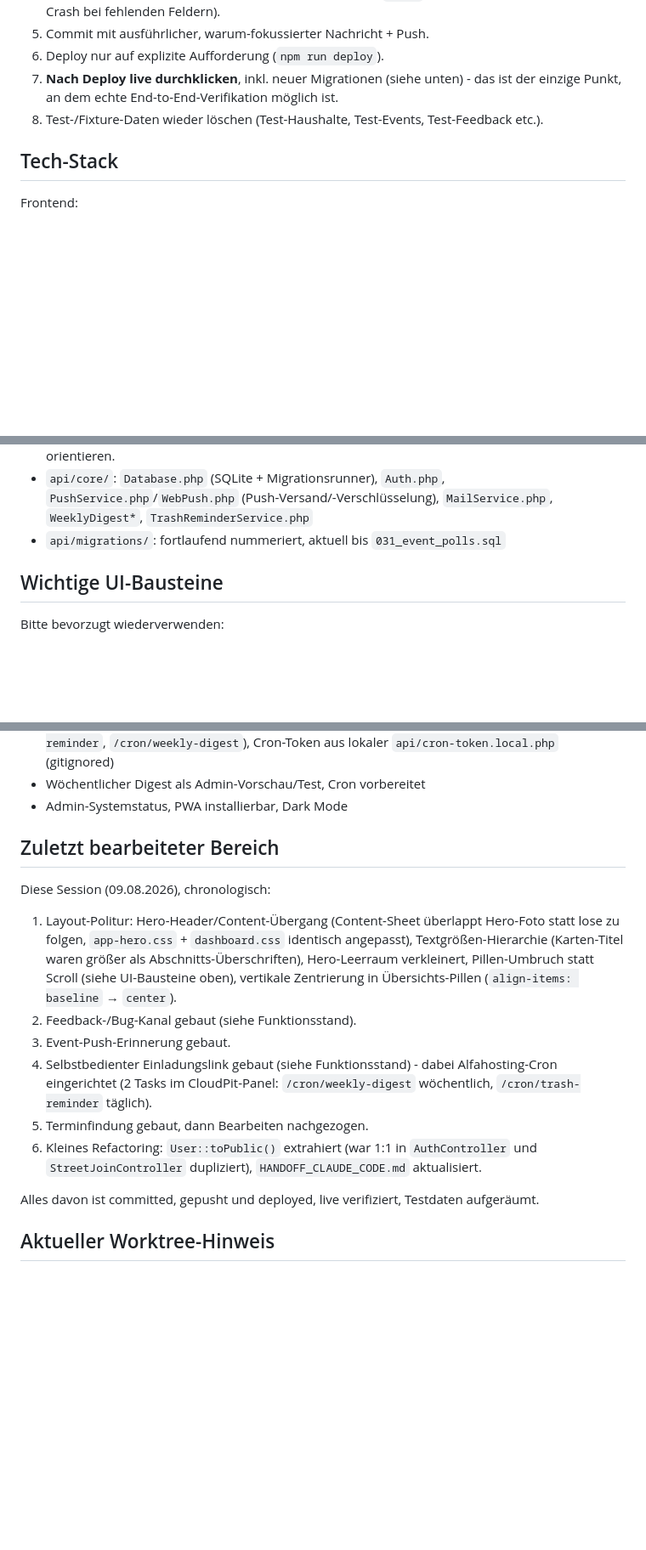
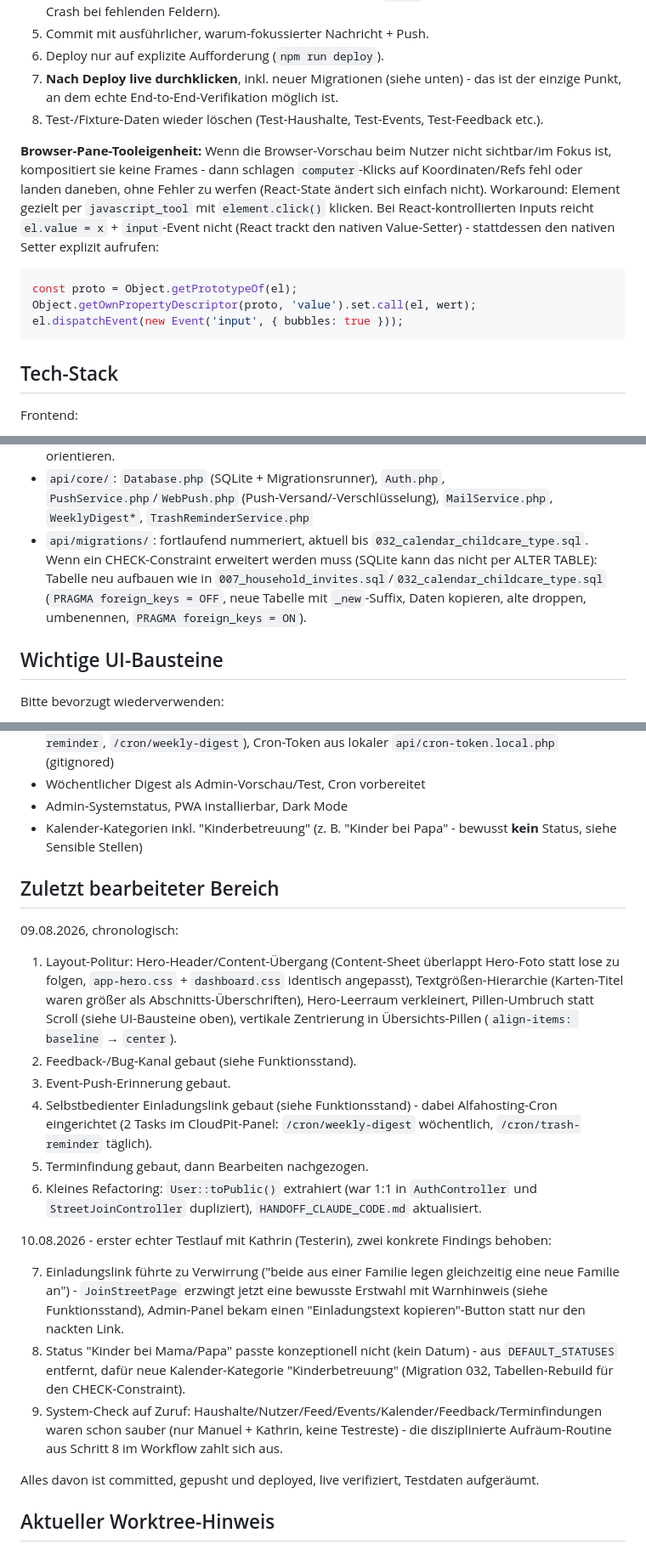
Before and after one commit to QuickLinkNet/flurfunk, a Markdown page: HANDOFF_CLAUDE_CODE.md, 3 parts joined by grey strips. Shown at 85% size. Drawn GitHub-style; blank space fills up the shorter version.

Commit message:
docs: HANDOFF-Doc um Kathrin-Testfeedback-Fixes und Tooling-Hinweis ergänzt
Nachtrag zu heute (10.08.): Einladungslink-Klarheit, Kinderbetreuung als
Kalender-Kategorie statt Status, System-Check-Ergebnis. Dazu ein Hinweis
zur Browser-Pane-Tooleigenheit (Klicks landen daneben, wenn die Vorschau
beim Nutzer nicht sichtbar ist) und zum SQLite-CHECK-Constraint-Rebuild-
Muster, damit künftige Sitzungen das nicht neu herausfinden müssen.

````diff
--- a/HANDOFF_CLAUDE_CODE.md
+++ b/HANDOFF_CLAUDE_CODE.md
@@ -47,6 +47,13 @@ So ist in dieser Session durchgängig gearbeitet worden, funktioniert gut:
 6. Deploy nur auf explizite Aufforderung (`npm run deploy`).
 7. **Nach Deploy live durchklicken**, inkl. neuer Migrationen (siehe unten) - das ist der einzige Punkt, an dem echte End-to-End-Verifikation möglich ist.
 8. Test-/Fixture-Daten wieder löschen (Test-Haushalte, Test-Events, Test-Feedback etc.).
+
+**Browser-Pane-Tooleigenheit:** Wenn die Browser-Vorschau beim Nutzer nicht sichtbar/im Fokus ist, kompositiert sie keine Frames - dann schlagen `computer`-Klicks auf Koordinaten/Refs fehl oder landen daneben, ohne Fehler zu werfen (React-State ändert sich einfach nicht). Workaround: Element gezielt per `javascript_tool` mit `element.click()` klicken. Bei React-kontrollierten Inputs reicht `el.value = x` + `input`-Event nicht (React trackt den nativen Value-Setter) - stattdessen den nativen Setter explizit aufrufen:
+```js
+const proto = Object.getPrototypeOf(el);
+Object.getOwnPropertyDescriptor(proto, 'value').set.call(el, wert);
+el.dispatchEvent(new Event('input', { bubbles: true }));
+```
 
 ## Tech-Stack
 
@@ -110,7 +117,7 @@ Backend:
 - `api/controllers/`: Controller pro Domäne. **Etabliertes Muster für Admin-Features:** eigener kleiner Subcontroller statt Erweiterung von `AdminController.php` (das liegt schon nah an 500 Zeilen). Jeder Subcontroller dupliziert bewusst seine eigene `requireAdmin()`-Methode statt eine gemeinsame Basisklasse zu nutzen - das war eine explizite Entscheidung (Unabhängigkeit der Controller wichtiger als DRY), **nicht ungefragt ändern**. Beispiele: `AdminDigestController`, `AdminFeedbackController`, `AdminStreetInviteController`.
 - `api/models/`: Datenzugriff, ein Model pro Tabelle/Konzept. Öffentlich-vs-Admin-Mapping-Methoden können sich gleich nennen (`toPublicUser`), aber unterschiedliche Felder liefern (Selbstauskunft vs. Admin-Liste) - vor dem Zusammenlegen immer diffen, nicht nur am Namen orientieren.
 - `api/core/`: `Database.php` (SQLite + Migrationsrunner), `Auth.php`, `PushService.php`/`WebPush.php` (Push-Versand/-Verschlüsselung), `MailService.php`, `WeeklyDigest*`, `TrashReminderService.php`
-- `api/migrations/`: fortlaufend nummeriert, aktuell bis `031_event_polls.sql`
+- `api/migrations/`: fortlaufend nummeriert, aktuell bis `032_calendar_childcare_type.sql`. Wenn ein CHECK-Constraint erweitert werden muss (SQLite kann das nicht per ALTER TABLE): Tabelle neu aufbauen wie in `007_household_invites.sql`/`032_calendar_childcare_type.sql` (`PRAGMA foreign_keys = OFF`, neue Tabelle mit `_new`-Suffix, Daten kopieren, alte droppen, umbenennen, `PRAGMA foreign_keys = ON`).
 
 ## Wichtige UI-Bausteine
 
@@ -152,10 +159,11 @@ Funktioniert und ist live verifiziert:
 - Mülltermin-Erinnerung am Vorabend (Push + E-Mail), Cron-Endpoints vorhanden (`/cron/trash-reminder`, `/cron/weekly-digest`), Cron-Token aus lokaler `api/cron-token.local.php` (gitignored)
 - Wöchentlicher Digest als Admin-Vorschau/Test, Cron vorbereitet
 - Admin-Systemstatus, PWA installierbar, Dark Mode
+- Kalender-Kategorien inkl. "Kinderbetreuung" (z. B. "Kinder bei Papa" - bewusst **kein** Status, siehe Sensible Stellen)
 
 ## Zuletzt bearbeiteter Bereich
 
-Diese Session (09.08.2026), chronologisch:
+09.08.2026, chronologisch:
 
 1. Layout-Politur: Hero-Header/Content-Übergang (Content-Sheet überlappt Hero-Foto statt lose zu folgen, `app-hero.css` + `dashboard.css` identisch angepasst), Textgrößen-Hierarchie (Karten-Titel waren größer als Abschnitts-Überschriften), Hero-Leerraum verkleinert, Pillen-Umbruch statt Scroll (siehe UI-Bausteine oben), vertikale Zentrierung in Übersichts-Pillen (`align-items: baseline` → `center`).
 2. Feedback-/Bug-Kanal gebaut (siehe Funktionsstand).
@@ -163,6 +171,12 @@ Diese Session (09.08.2026), chronologisch:
 4. Selbstbedienter Einladungslink gebaut (siehe Funktionsstand) - dabei Alfahosting-Cron eingerichtet (2 Tasks im CloudPit-Panel: `/cron/weekly-digest` wöchentlich, `/cron/trash-reminder` täglich).
 5. Terminfindung gebaut, dann Bearbeiten nachgezogen.
 6. Kleines Refactoring: `User::toPublic()` extrahiert (war 1:1 in `AuthController` und `StreetJoinController` dupliziert), `HANDOFF_CLAUDE_CODE.md` aktualisiert.
+
+10.08.2026 - erster echter Testlauf mit Kathrin (Testerin), zwei konkrete Findings behoben:
+
+7. Einladungslink führte zu Verwirrung ("beide aus einer Familie legen gleichzeitig eine neue Familie an") - `JoinStreetPage` erzwingt jetzt eine bewusste Erstwahl mit Warnhinweis (siehe Funktionsstand), Admin-Panel bekam einen "Einladungstext kopieren"-Button statt nur den nackten Link.
+8. Status "Kinder bei Mama/Papa" passte konzeptionell nicht (kein Datum) - aus `DEFAULT_STATUSES` entfernt, dafür neue Kalender-Kategorie "Kinderbetreuung" (Migration 032, Tabellen-Rebuild für den CHECK-Constraint).
+9. System-Check auf Zuruf: Haushalte/Nutzer/Feed/Events/Kalender/Feedback/Terminfindungen waren schon sauber (nur Manuel + Kathrin, keine Testreste) - die disziplinierte Aufräum-Routine aus Schritt 8 im Workflow zahlt sich aus.
 
 Alles davon ist committed, gepusht und deployed, live verifiziert, Testdaten aufgeräumt.
 
````
Also changed, not shown: other parts of HANDOFF_CLAUDE_CODE.md (+6 -2 lines).
